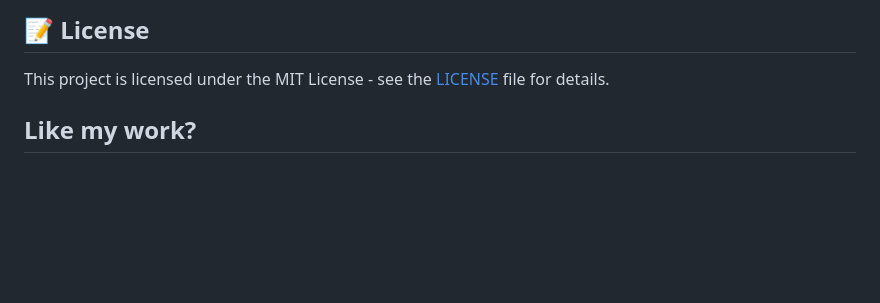
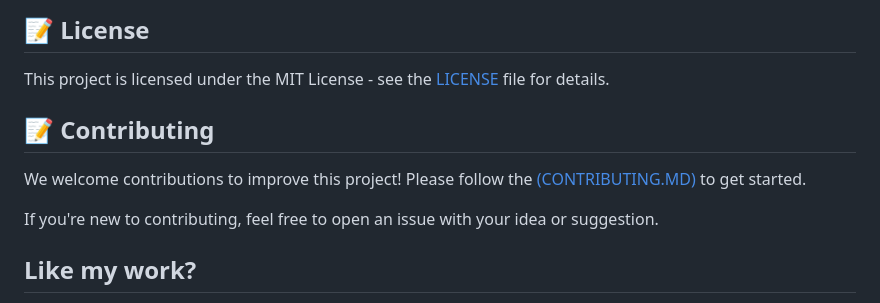
Before and after one commit to Shashankhuilgol/Movie_Recommendation_System, a Markdown page: README.md, the part around the change. Drawn GitHub-style; blank space fills up the shorter version.

```diff
--- a/README.md
+++ b/README.md
@@ -153,7 +153,10 @@ Technologies used in the project:
 <h2>📝 License</h2>
 <p>This project is licensed under the MIT License - see the <a href="LICENSE">LICENSE</a> file for details.</p>
 
+<h2>📝 Contributing</h2>
+<p>We welcome contributions to improve this project! Please follow the <a href="contribution guidelines">(CONTRIBUTING.MD)</a> to get started.</p>
 
+If you're new to contributing, feel free to open an issue with your idea or suggestion.</p>
 
 <h2>Like my work?</h2>
 
```
